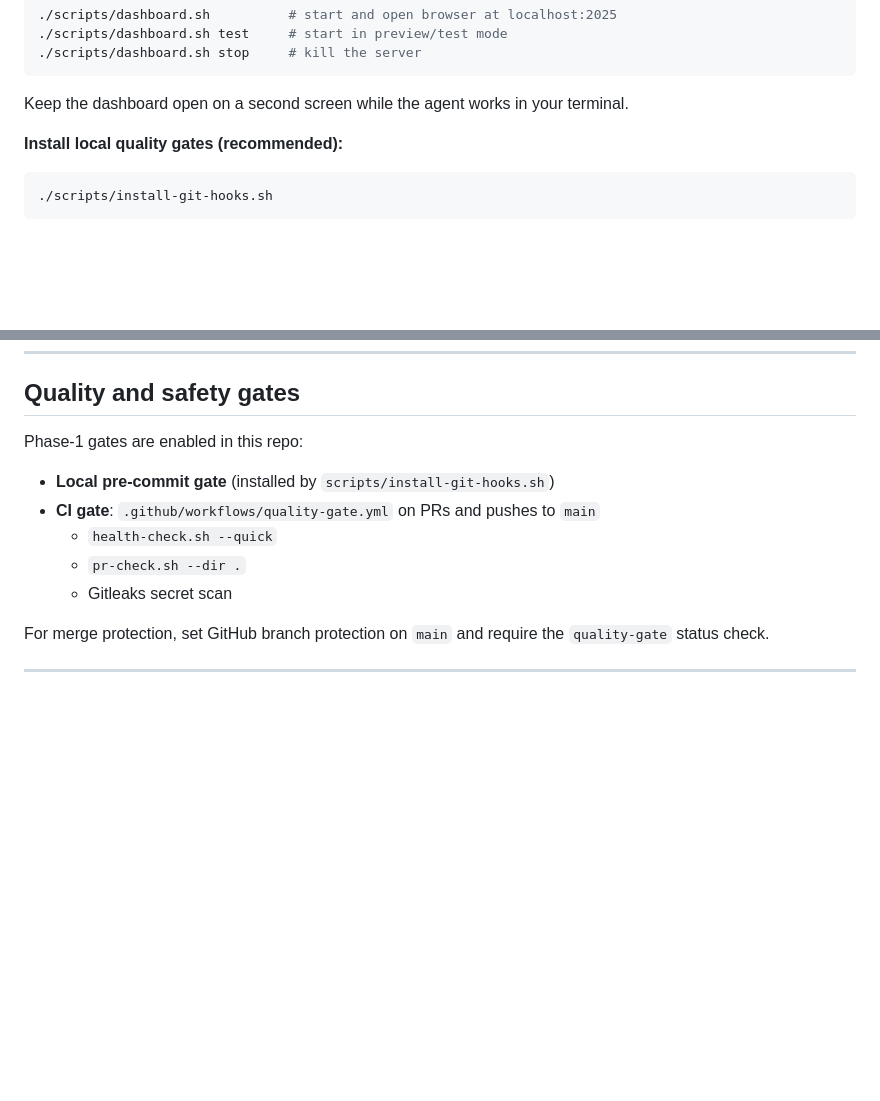
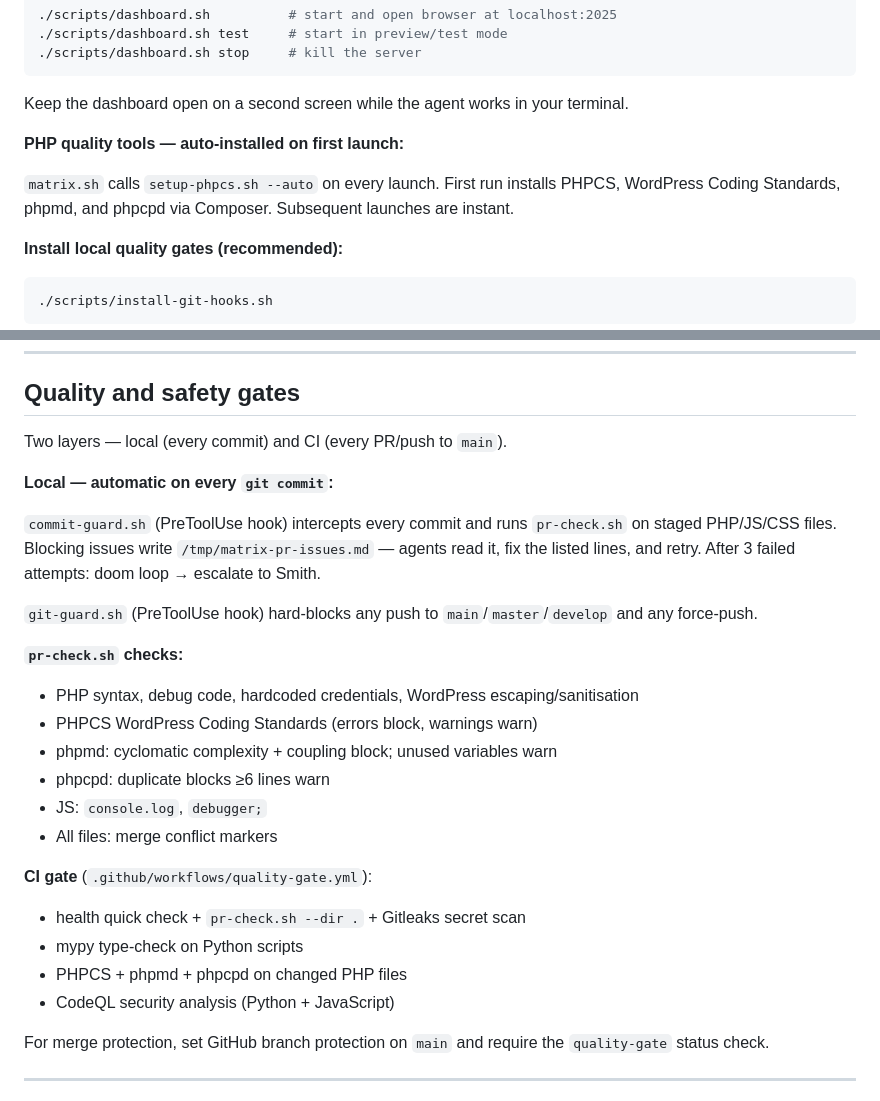
Before and after one commit to Felipebetini/TheMatrix-cs, a Markdown page: README.md, 2 parts joined by grey strips. GitHub-like rendering; blank space fills up the shorter version.

Commit message:
docs: update README and SETUP for v0.9.0 quality gates
Co-Authored-By: Claude Sonnet 4.6 <noreply@anthropic.com>

````diff
--- a/README.md
+++ b/README.md
@@ -78,6 +78,10 @@ chmod +x scripts/*.sh
 ```
 
 Keep the dashboard open on a second screen while the agent works in your terminal.
+
+**PHP quality tools — auto-installed on first launch:**
+
+`matrix.sh` calls `setup-phpcs.sh --auto` on every launch. First run installs PHPCS, WordPress Coding Standards, phpmd, and phpcpd via Composer. Subsequent launches are instant.
 
 **Install local quality gates (recommended):**
 
@@ -164,13 +168,27 @@ Historical releases can be created retroactively for older tags.
 
 ## Quality and safety gates
 
-Phase-1 gates are enabled in this repo:
+Two layers — local (every commit) and CI (every PR/push to `main`).
 
-- **Local pre-commit gate** (installed by `scripts/install-git-hooks.sh`)
-- **CI gate**: `.github/workflows/quality-gate.yml` on PRs and pushes to `main`
-  - `health-check.sh --quick`
-  - `pr-check.sh --dir .`
-  - Gitleaks secret scan
+**Local — automatic on every `git commit`:**
+
+`commit-guard.sh` (PreToolUse hook) intercepts every commit and runs `pr-check.sh` on staged PHP/JS/CSS files. Blocking issues write `/tmp/matrix-pr-issues.md` — agents read it, fix the listed lines, and retry. After 3 failed attempts: doom loop → escalate to Smith.
+
+`git-guard.sh` (PreToolUse hook) hard-blocks any push to `main`/`master`/`develop` and any force-push.
+
+**`pr-check.sh` checks:**
+- PHP syntax, debug code, hardcoded credentials, WordPress escaping/sanitisation
+- PHPCS WordPress Coding Standards (errors block, warnings warn)
+- phpmd: cyclomatic complexity + coupling block; unused variables warn
+- phpcpd: duplicate blocks ≥6 lines warn
+- JS: `console.log`, `debugger;`
+- All files: merge conflict markers
+
+**CI gate** (`.github/workflows/quality-gate.yml`):
+- health quick check + `pr-check.sh --dir .` + Gitleaks secret scan
+- mypy type-check on Python scripts
+- PHPCS + phpmd + phpcpd on changed PHP files
+- CodeQL security analysis (Python + JavaScript)
 
 For merge protection, set GitHub branch protection on `main` and require the `quality-gate` status check.
 
````
Also changed, not shown: SETUP.md (+11 -1 lines).
